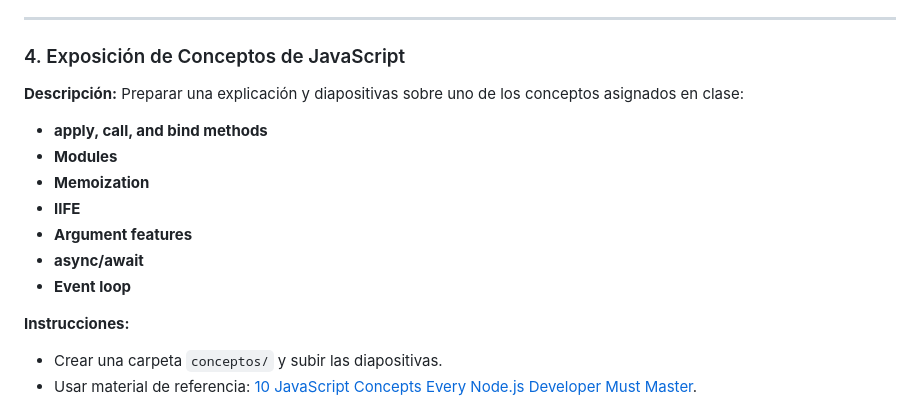
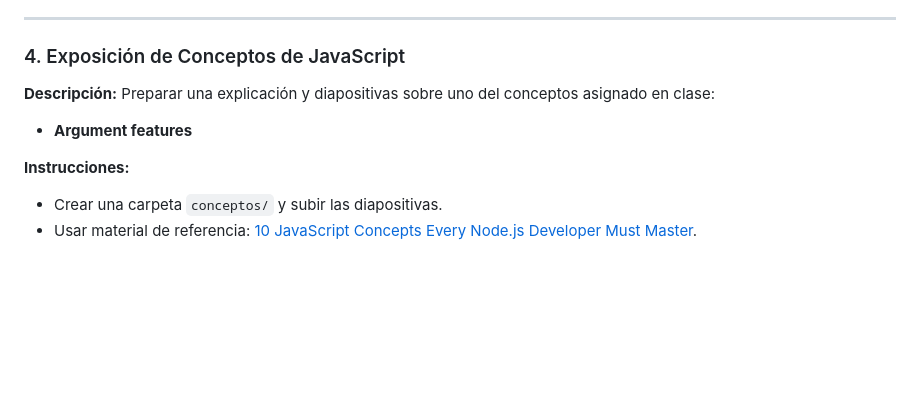
Before and after one commit to axensz/AM---Taller-1, a Markdown page: README.md, the part around the change. Rendered like a GitHub page; blank space fills up the shorter version.

```diff
--- a/README.md
+++ b/README.md
@@ -57,14 +57,8 @@ El taller se desarrollará en varias etapas con diferentes entregables y criteri
 ---
 
 ### 4. Exposición de Conceptos de JavaScript
-**Descripción:** Preparar una explicación y diapositivas sobre uno de los conceptos asignados en clase:
-- **apply, call, and bind methods**
-- **Modules**
-- **Memoization**
-- **IIFE**
+**Descripción:** Preparar una explicación y diapositivas sobre uno del conceptos asignado en clase:
 - **Argument features**
-- **async/await**
-- **Event loop**
 
 **Instrucciones:**
 - Crear una carpeta `conceptos/` y subir las diapositivas.
```
